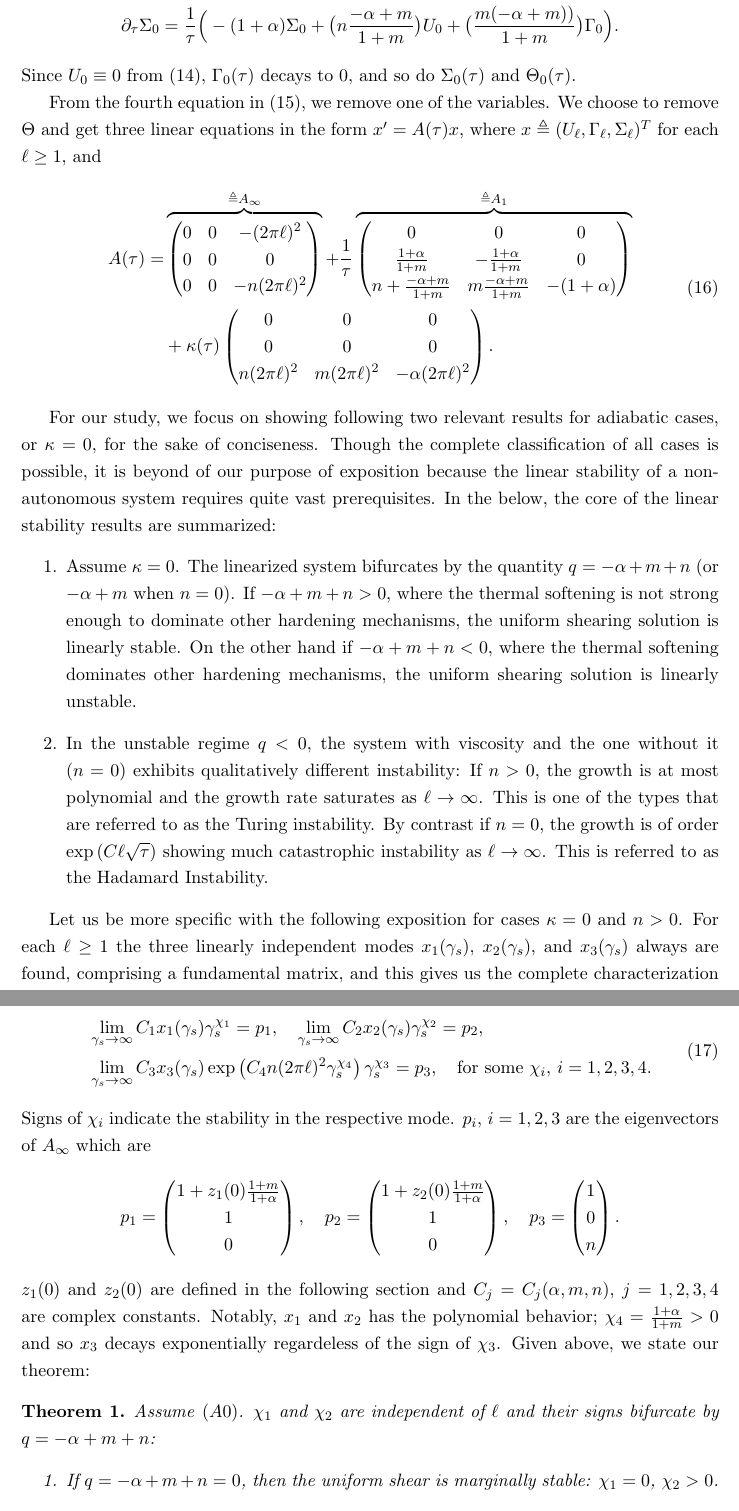
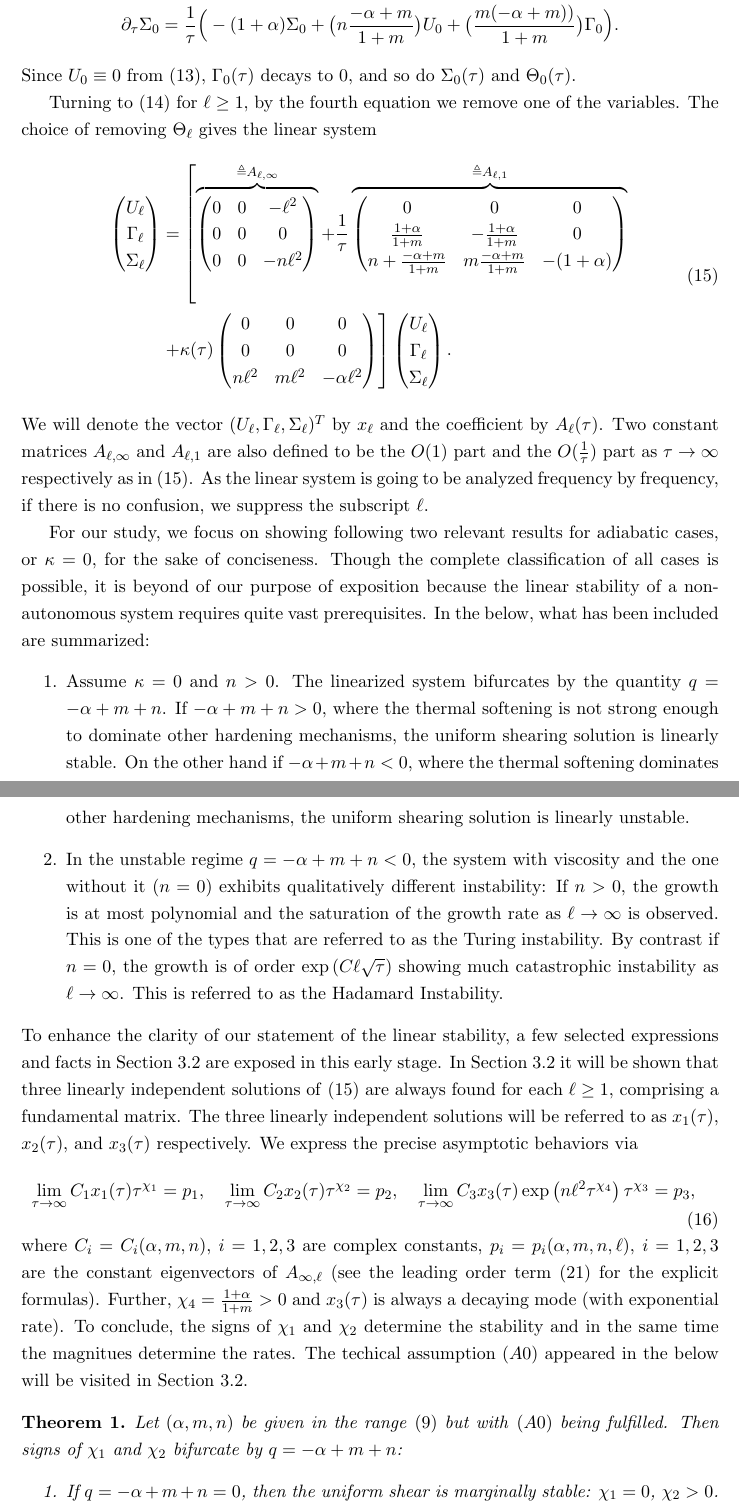
Before and after one commit to cebumactan/tex_repo, a LaTeX paper (shbndJMPS/shbndJMPS.tex): two parts of pages 8 and 9 of 34, joined at a grey line, cut so that both start at the same text. Compiled offline with pdfLaTeX.

Commit message:
revising section 3

```diff
--- a/shbndJMPS/shbndJMPS.tex
+++ b/shbndJMPS/shbndJMPS.tex
@@ -59,8 +59,9 @@
 \def\tr{\,\textrm{tr}\,}
 \def\div{\,\textrm{div}\,}
 \def\sgn{\,\textrm{sgn}\,}
-\def\l{(2\pi \ell)}
-\def\k{(2\pi \ell)}
+% \def\l{(2\pi \ell)}
+\def\l{{\ell}}
+% \def\k{(2\pi \ell)}
 
 
 \def\bG{{\bar{\Gamma}}}
@@ -401,32 +400,51 @@ The $0$-th mode is resolved: We have
 \end{align*}
 Since $U_0\equiv0$ from \eqref{eq:linbdry}, $\Gamma_0(\tau)$ decays to $0$, and so do $\Sigma_0(\tau)$ and $\Theta_0(\tau)$.
 
-From the fourth equation in \eqref{eq:l-system}, we remove one of the variables. We choose to remove $\Theta$ and get three linear equations in the form
-$x'=A(\tau)x$, where
-$x\triangleq (
-   U_\ell, \Gamma_\ell, \Sigma_\ell
-  )^T$ for each $\ell\ge1$, and
-\begin{equation}
+Turning to \eqref{eq:l-system} for $\ell\ge 1$, by the fourth equation we remove one of the variables. The choice of removing $\Theta_\ell$ gives the linear system
+\begin{equation} \label{eq:l-system2}
 \begin{aligned}
-  A(\tau)=
-  &\overbrace{\begin{pmatrix}
+ \begin{pmatrix} U_\ell\\ \Gamma_\ell \\ \Sigma_\ell \end{pmatrix}
+ &= \left[\overbrace{\begin{pmatrix}
    0 & 0 & -\l^2\\
    0 & 0 & 0\\
    0 & 0 & -n\l^2
-  \end{pmatrix} }^{\triangleq A_\infty}
+  \end{pmatrix} }^{\triangleq A_{\ell,\infty}}
   + \frac{1}{\tau}
   \overbrace{\begin{pmatrix}
    0 & 0 & 0\\
    \frac{1+\alpha}{1+m} & -\frac{1+\alpha}{1+m} & 0\\
    n+ \frac{-\alpha+m}{1+m} & m\frac{-\alpha+m}{1+m}& -(1+\alpha)
-  \end{pmatrix} }^{\triangleq A_1}\\
-  &+\kappa(\tau) \begin{pmatrix}
+  \end{pmatrix} }^{\triangleq A_{\ell,1}} \right.\\
+  &\left.+\kappa(\tau) \begin{pmatrix}
    0 & 0 & 0\\
    0 & 0 & 0\\
    n\l^2 & m\l^2 & -\alpha\l^2
-  \end{pmatrix}.%\\
-\end{aligned} \label{eq:A}
-\end{equation}
+  \end{pmatrix}\right] \begin{pmatrix} U_\ell\\ \Gamma_\ell \\ \Sigma_\ell \end{pmatrix}.
+\end{aligned}
+\end{equation}
+We will denote the vector $(U_\ell, \Gamma_\ell, \Sigma_\ell)^T$ by $x_\ell$ and the coefficient by $A_\ell(\tau)$. Two constant matrices $A_{\ell,\infty}$ and $A_{\ell,1}$ are also defined to be the $O(1)$ part and the $O(\tfrac{1}{\tau})$ part as $\tau \rightarrow \infty$ respectively as in \eqref{eq:l-system2}. As the linear system is going to be analyzed frequency by frequency, if there is no confusion, we suppress the subscript $\ell$.
+% Having that said, for fixed $\ell\ge 1$ we decompose $A(\tau)$ as
+% \begin{equation}
+% \begin{aligned}
+%   A(\tau)=
+%   &\overbrace{\begin{pmatrix}
+%    0 & 0 & -\l^2\\
+%    0 & 0 & 0\\
+%    0 & 0 & -n\l^2
+%   \end{pmatrix} }^{\triangleq A_\infty}
+%   + \frac{1}{\tau}
+%   \overbrace{\begin{pmatrix}
+%    0 & 0 & 0\\
+%    \frac{1+\alpha}{1+m} & -\frac{1+\alpha}{1+m} & 0\\
+%    n+ \frac{-\alpha+m}{1+m} & m\frac{-\alpha+m}{1+m}& -(1+\alpha)
+%   \end{pmatrix} }^{\triangleq A_1}\\
+%   &+\kappa(\tau) \begin{pmatrix}
+%    0 & 0 & 0\\
+%    0 & 0 & 0\\
+%    n\l^2 & m\l^2 & -\alpha\l^2
+%   \end{pmatrix}.%\\
+% \end{aligned} \label{eq:A}
+% \end{equation}
 
 
 %Look at the coefficient matrix \eqref{eq:A}, which is non-autonomous as expected from its non-linear origin. The stability of a non-autonomous linear system is quite different from that of an autonomous linear one; we can find an example where all of (time-dependent) spectrum lie in the left half complex plane but solution grows exponentially. Here enters the Theorem of Coddington-Levinson that exploits the special structures of the coefficient matrix to get the linear stability done.
@@ -445,36 +463,34 @@ For our study, we focus on showing following two relevant results for adiabatic
 %   For this we focus on contrasting differences in the unstable regime $q=-\alpha+m<0$. If $q=-\alpha+m<0$, the uniform shearing solution is again unstable but is of Hadamard type; the asymptotic growths are exponential and no saturation in the exponent is observed; exponent diverges as the oscillations in the perturbations get wilder.
 % \end{enumerate}
 %Analysis comes separately, one for the inviscid case $n=0$ and the other for the viscous case $n>0$.
-In the below, the core of the linear stability results are summarized:
+In the below, what has been included are summarized:
 \begin{enumerate}
- \item Assume $\kappa=0$. The linearized system bifurcates by the quantity $q=-\alpha+m+n$ (or $-\alpha+m$ when $n=0$). If $-\alpha+m+n>0$, where the thermal softening is not strong enough to dominate other hardening mechanisms, the uniform shearing solution is linearly stable. On the other hand if $-\alpha+m+n<0$, where the thermal softening dominates other hardening mechanisms, the uniform shearing solution is linearly unstable.%; more precisely, there is a positive eigenvalue for each oscillatory initial data with frequency $2\pi\ell$.
- \item In the unstable regime $q<0$, the system with viscosity and the one without it ($n=0$) exhibits qualitatively different instability: If $n>0$, the growth is at most polynomial and the growth rate saturates as $\ell \rightarrow \infty$. This is one of the types that are referred to as the Turing instability. By contrast if $n=0$, the growth is of order $\exp\left(C\ell\sqrt{\tau}\right)$ showing much catastrophic instability as $\ell \rightarrow \infty$. This is referred to as the Hadamard Instability.
+ \item Assume $\kappa=0$ and $n>0$. The linearized system bifurcates by the quantity $q=-\alpha+m+n$. If $-\alpha+m+n>0$, where the thermal softening is not strong enough to dominate other hardening mechanisms, the uniform shearing solution is linearly stable. On the other hand if $-\alpha+m+n<0$, where the thermal softening dominates other hardening mechanisms, the uniform shearing solution is linearly unstable.%; more precisely, there is a positive eigenvalue for each oscillatory initial data with frequency $2\pi\ell$.
+ \item In the unstable regime $q=-\alpha+m+n<0$, the system with viscosity and the one without it ($n=0$) exhibits qualitatively different instability: If $n>0$, the growth is at most polynomial and the saturation of the growth rate as $\ell \rightarrow \infty$ is observed. This is one of the types that are referred to as the Turing instability. By contrast if $n=0$, the growth is of order $\exp\left(C\ell\sqrt{\tau}\right)$ showing much catastrophic instability as $\ell \rightarrow \infty$. This is referred to as the Hadamard Instability.
 \end{enumerate}
 %The last remark for the case $n=0$ is quoted without proof but is appeared in our companion paper in preparation.
-
-Let us be more specific with the following exposition for cases $\kappa=0$ and $n>0$. For each $\ell\ge 1$ the three linearly independent modes $x_1(\gamma_s)$, $x_2(\gamma_s)$, and $x_3(\gamma_s)$ %$x_1\circ\tau(\gamma_s)$, $x_2\circ\tau(\gamma_s)$, and $x_3\circ\tau(\gamma_s)$
-always are found, comprising a fundamental matrix, and this gives us the complete characterization of the behaviors of the system. Their precise asymptotic behaviors will be shown:
+To enhance the clarity of our statement of the linear stability, a few selected expressions and facts in Section \ref{sec:lin_viscous} are exposed in this early stage. In Section \ref{sec:lin_viscous} it will be shown that three linearly independent solutions of \eqref{eq:l-system2} are always found for each $\ell\ge 1$, comprising a fundamental matrix. The three linearly independent solutions will be referred to as $x_1(\tau)$, $x_2(\tau)$, and $x_3(\tau)$ respectively. We express the precise asymptotic behaviors via
 \begin{equation}
 \begin{aligned}
- &\lim_{\gamma_s \rightarrow \infty} C_1 x_1(\gamma_s) \gamma_s^{\chi_1} = p_1, \quad \lim_{\gamma_s \rightarrow \infty} C_2x_2(\gamma_s)  \gamma_s^{\chi_2} = p_2, \\
+ &\lim_{\tau \rightarrow \infty} C_1 x_1(\tau) \tau^{\chi_1} = p_1, \quad \lim_{\tau \rightarrow \infty} C_2x_2(\tau)  \tau^{\chi_2} = p_2, \quad
 %  &\lim_{\gamma_s \rightarrow \infty} C_3 x_3(\gamma_s) \exp\left(C_4n\l^2 \gamma_s^{\frac{1+\alpha}{1+m}}\right)\gamma_s^{-\chi_3} = p_3, \quad \text{for some $\chi_i$, $i=1,2,3$}.
-&\lim_{\gamma_s \rightarrow \infty} C_3 x_3(\gamma_s) \exp\left(C_4n\l^2 \gamma_s^{\chi_4}\right)\gamma_s^{\chi_3} = p_3, \quad \text{for some $\chi_i$, $i=1,2,3,4$}.
+\lim_{\tau \rightarrow \infty} C_3 x_3(\tau) \exp\left(n\l^2 \tau^{\chi_4}\right)\tau^{\chi_3} = p_3, %, \quad \text{for exponents $\chi_i$, $i=1,2,3,4$}.
  \end{aligned}
 \end{equation}
-Signs of $\chi_i$ indicate the stability in the respective mode. $p_i$, $i=1,2,3$ are the eigenvectors of $A_\infty$ which are
+where $C_i=C_i(\alpha,m,n)$, $i=1,2,3$ are complex constants, $p_i=p_i(\alpha,m,n,\ell)$, $i=1,2,3$ are the constant eigenvectors of $A_{\infty,\ell}$ (see the leading order term \eqref{eq:S(0)} for the explicit formulas). Further, $\chi_4=\frac{1+\alpha}{1+m}>0$ and $x_3(\tau)$ is always a decaying mode (with exponential rate). To conclude, the signs of $\chi_1$ and $\chi_2$ determine the stability and in the same time the magnitues determine the rates. The  techical assumption \eqref{eq:nodoubleroot} appeared in the below will be visited in Section \ref{sec:lin_viscous}.
 % \begin{align*}
-%   p_1=\begin{pmatrix} 1+z_1(0)\frac{1+m}{1+\alpha} \\ 1 \\ \frac{m+n}{\alpha} + z_1(0)\frac{n(1+m)}{\alpha(1+\alpha)} \\ 0 \end{pmatrix}, \quad
-%   p_2 = \begin{pmatrix} 1+z_2(0)\frac{1+m}{1+\alpha} \\ 1 \\ \frac{m+n}{\alpha} + z_2(0)\frac{n(1+m)}{\alpha(1+\alpha)} \\ 0 \end{pmatrix}, \quad
-%   p_3 = \begin{pmatrix} 1 \\ 0 \\ 0 \\ n \end{pmatrix}.
+% %   p_1=\begin{pmatrix} 1+z_1(0)\frac{1+m}{1+\alpha} \\ 1 \\ \frac{m+n}{\alpha} + z_1(0)\frac{n(1+m)}{\alpha(1+\alpha)} \\ 0 \end{pmatrix}, \quad
+% %   p_2 = \begin{pmatrix} 1+z_2(0)\frac{1+m}{1+\alpha} \\ 1 \\ \frac{m+n}{\alpha} + z_2(0)\frac{n(1+m)}{\alpha(1+\alpha)} \\ 0 \end{pmatrix}, \quad
+% %   p_3 = \begin{pmatrix} 1 \\ 0 \\ 0 \\ n \end{pmatrix}.
+% %  \end{align*}
+% \begin{align*}
+%   p_1=\begin{pmatrix} 1+z_1(0)\frac{1+m}{1+\alpha} \\ 1 \\  0 \end{pmatrix}, \quad
+%   p_2 = \begin{pmatrix} 1+z_2(0)\frac{1+m}{1+\alpha} \\ 1  \\ 0 \end{pmatrix}, \quad
+%   p_3 = \begin{pmatrix} 1 \\ 0 \\ n \end{pmatrix}.
 %  \end{align*}
-\begin{align*}
-  p_1=\begin{pmatrix} 1+z_1(0)\frac{1+m}{1+\alpha} \\ 1 \\  0 \end{pmatrix}, \quad
-  p_2 = \begin{pmatrix} 1+z_2(0)\frac{1+m}{1+\alpha} \\ 1  \\ 0 \end{pmatrix}, \quad
-  p_3 = \begin{pmatrix} 1 \\ 0 \\ n \end{pmatrix}.
- \end{align*}
-$z_1(0)$ and $z_2(0)$ are defined in the following section and $C_j=C_j(\alpha,m,n)$, $j=1,2,3,4$ are complex constants. %As the third eigenvalue $\lambda_3(\tau)$ always has a leading order $-n\l$, we find
- Notably, $x_1$ and $x_2$ has the polynomial behavior; $\chi_4=\frac{1+\alpha}{1+m}>0$ and so $x_3$ decays exponentially regardeless of the sign of $\chi_3$.  Given above, we state our theorem: %what bifurcate are the polynomial growth or decay of $x_1$ and $x_2$.
-\begin{theorem} \label{thm:1} Assume \eqref{eq:nodoubleroot}. $\chi_1$ and $\chi_2$ are independent of $\ell$ and their signs bifurcate by $q=-\alpha+m+n$:
+% $z_1(0)$ and $z_2(0)$ are defined in the following section and . %As the third eigenvalue $\lambda_3(\tau)$ always has a leading order $-n\l$, we find
+%   Given above, we state our theorem: %what bifurcate are the polynomial growth or decay of $x_1$ and $x_2$.
+\begin{theorem} \label{thm:1} Let $(\alpha,m,n)$ be given in the range \eqref{eq:range} but with \eqref{eq:nodoubleroot} being fulfilled. Then signs of $\chi_1$ and $\chi_2$ bifurcate by $q=-\alpha+m+n$:
  \begin{enumerate}
   \item If $q=-\alpha+m+n=0$, then the uniform shear is marginally stable: $\chi_1=0$, $\chi_2>0$.
   \item If $q=-\alpha+m+n>0$, then the uniform shear is stable: $\chi_1>0$ and $\chi_2>0$.
```
Also changed, not shown: shbndJMPS/shbndJMPS.tex (73 more changed lines).
